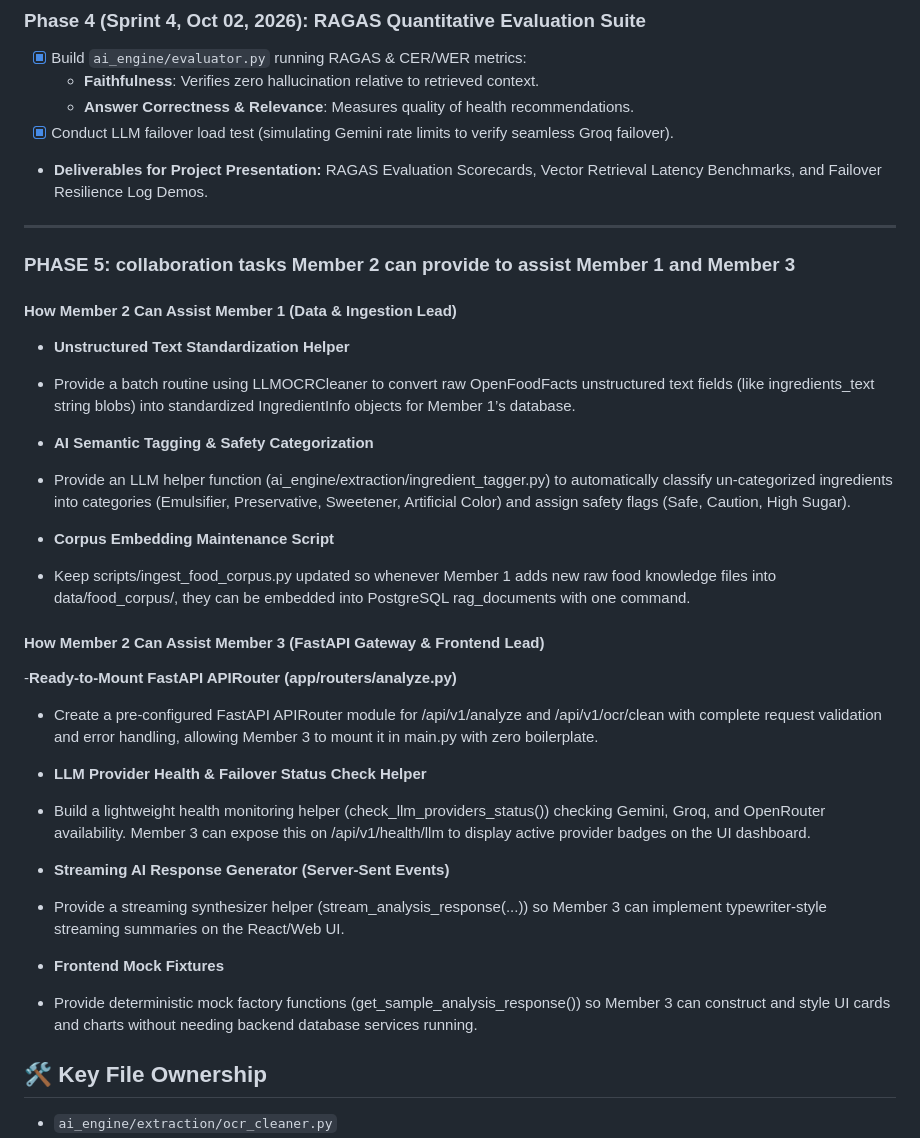
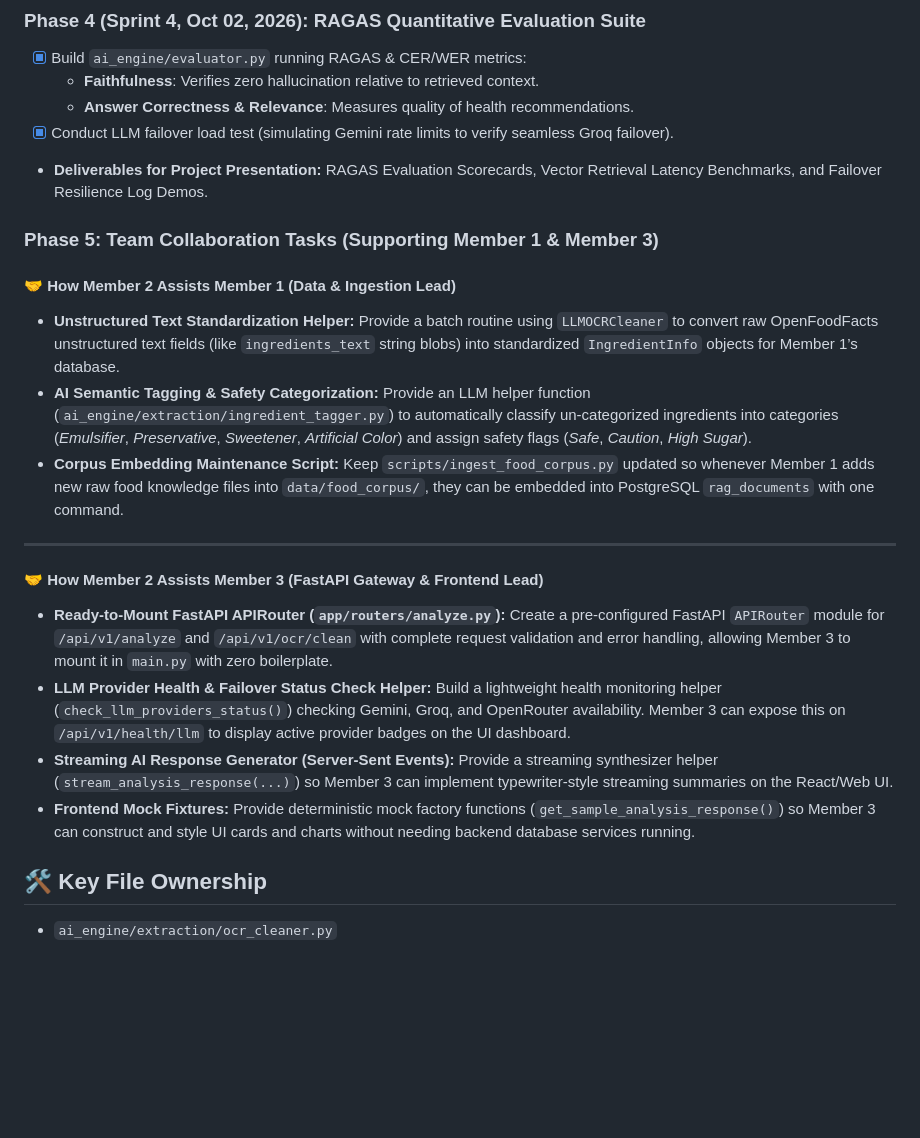
Before and after one commit to donthi-nishitha-4/FoodIntellect, a Markdown page: docs/MEMBER_2_ROADMAP.md, the part around the change. GitHub-like rendering; blank space fills up the shorter version.

Commit message:
Member2: Roadmap Update

```diff
--- a/docs/MEMBER_2_ROADMAP.md
+++ b/docs/MEMBER_2_ROADMAP.md
@@ -66,30 +66,17 @@ Build a high-performance, resilient AI engine that parses raw OCR text into vali
 - [x] Conduct LLM failover load test (simulating Gemini rate limits to verify seamless Groq failover).
 - **Deliverables for Project Presentation:** RAGAS Evaluation Scorecards, Vector Retrieval Latency Benchmarks, and Failover Resilience Log Demos.
 
+### Phase 5: Team Collaboration Tasks (Supporting Member 1 & Member 3)
+#### 🤝 How Member 2 Assists Member 1 (Data & Ingestion Lead)
+- **Unstructured Text Standardization Helper:** Provide a batch routine using `LLMOCRCleaner` to convert raw OpenFoodFacts unstructured text fields (like `ingredients_text` string blobs) into standardized `IngredientInfo` objects for Member 1’s database.
+- **AI Semantic Tagging & Safety Categorization:** Provide an LLM helper function (`ai_engine/extraction/ingredient_tagger.py`) to automatically classify un-categorized ingredients into categories (*Emulsifier*, *Preservative*, *Sweetener*, *Artificial Color*) and assign safety flags (*Safe*, *Caution*, *High Sugar*).
+- **Corpus Embedding Maintenance Script:** Keep `scripts/ingest_food_corpus.py` updated so whenever Member 1 adds new raw food knowledge files into `data/food_corpus/`, they can be embedded into PostgreSQL `rag_documents` with one command.
 ---
-### PHASE 5: collaboration tasks Member 2 can provide to assist Member 1 and Member 3
-#### How Member 2 Can Assist Member 1 (Data & Ingestion Lead)
-- **Unstructured Text Standardization Helper**
-
-- Provide a batch routine using LLMOCRCleaner to convert raw OpenFoodFacts unstructured text fields (like ingredients_text string blobs) into standardized IngredientInfo objects for Member 1’s database.
-- **AI Semantic Tagging & Safety Categorization**
-
-- Provide an LLM helper function (ai_engine/extraction/ingredient_tagger.py) to automatically classify un-categorized ingredients into categories (Emulsifier, Preservative, Sweetener, Artificial Color) and assign safety flags (Safe, Caution, High Sugar).
-- **Corpus Embedding Maintenance Script**
-
-- Keep scripts/ingest_food_corpus.py updated so whenever Member 1 adds new raw food knowledge files into data/food_corpus/, they can be embedded into PostgreSQL rag_documents with one command.
-
-#### How Member 2 Can Assist Member 3 (FastAPI Gateway & Frontend Lead)
--**Ready-to-Mount FastAPI APIRouter (app/routers/analyze.py)**
-- Create a pre-configured FastAPI APIRouter module for /api/v1/analyze and /api/v1/ocr/clean with complete request validation and error handling, allowing Member 3 to mount it in main.py with zero boilerplate.
-- **LLM Provider Health & Failover Status Check Helper**
-
-- Build a lightweight health monitoring helper (check_llm_providers_status()) checking Gemini, Groq, and OpenRouter availability. Member 3 can expose this on /api/v1/health/llm to display active provider badges on the UI dashboard.
-- **Streaming AI Response Generator (Server-Sent Events)**
-
-- Provide a streaming synthesizer helper (stream_analysis_response(...)) so Member 3 can implement typewriter-style streaming summaries on the React/Web UI.
-- **Frontend Mock Fixtures**
-- Provide deterministic mock factory functions (get_sample_analysis_response()) so Member 3 can construct and style UI cards and charts without needing backend database services running.
+#### 🤝 How Member 2 Assists Member 3 (FastAPI Gateway & Frontend Lead)
+- **Ready-to-Mount FastAPI APIRouter (`app/routers/analyze.py`):** Create a pre-configured FastAPI `APIRouter` module for `/api/v1/analyze` and `/api/v1/ocr/clean` with complete request validation and error handling, allowing Member 3 to mount it in `main.py` with zero boilerplate.
+- **LLM Provider Health & Failover Status Check Helper:** Build a lightweight health monitoring helper (`check_llm_providers_status()`) checking Gemini, Groq, and OpenRouter availability. Member 3 can expose this on `/api/v1/health/llm` to display active provider badges on the UI dashboard.
+- **Streaming AI Response Generator (Server-Sent Events):** Provide a streaming synthesizer helper (`stream_analysis_response(...)`) so Member 3 can implement typewriter-style streaming summaries on the React/Web UI.
+- **Frontend Mock Fixtures:** Provide deterministic mock factory functions (`get_sample_analysis_response()`) so Member 3 can construct and style UI cards and charts without needing backend database services running.
 
 ## 🛠️ Key File Ownership
 - `ai_engine/extraction/ocr_cleaner.py`
```
